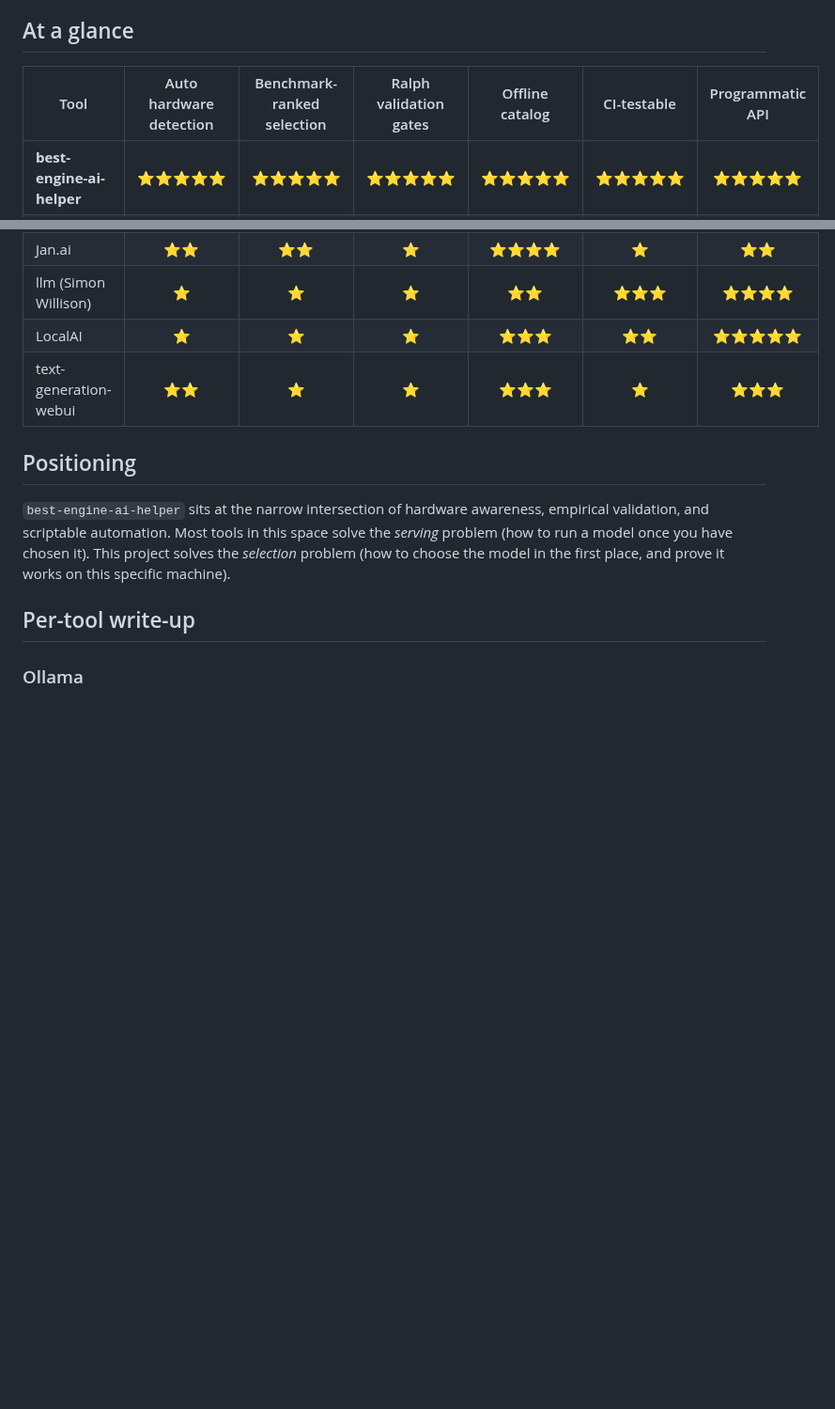
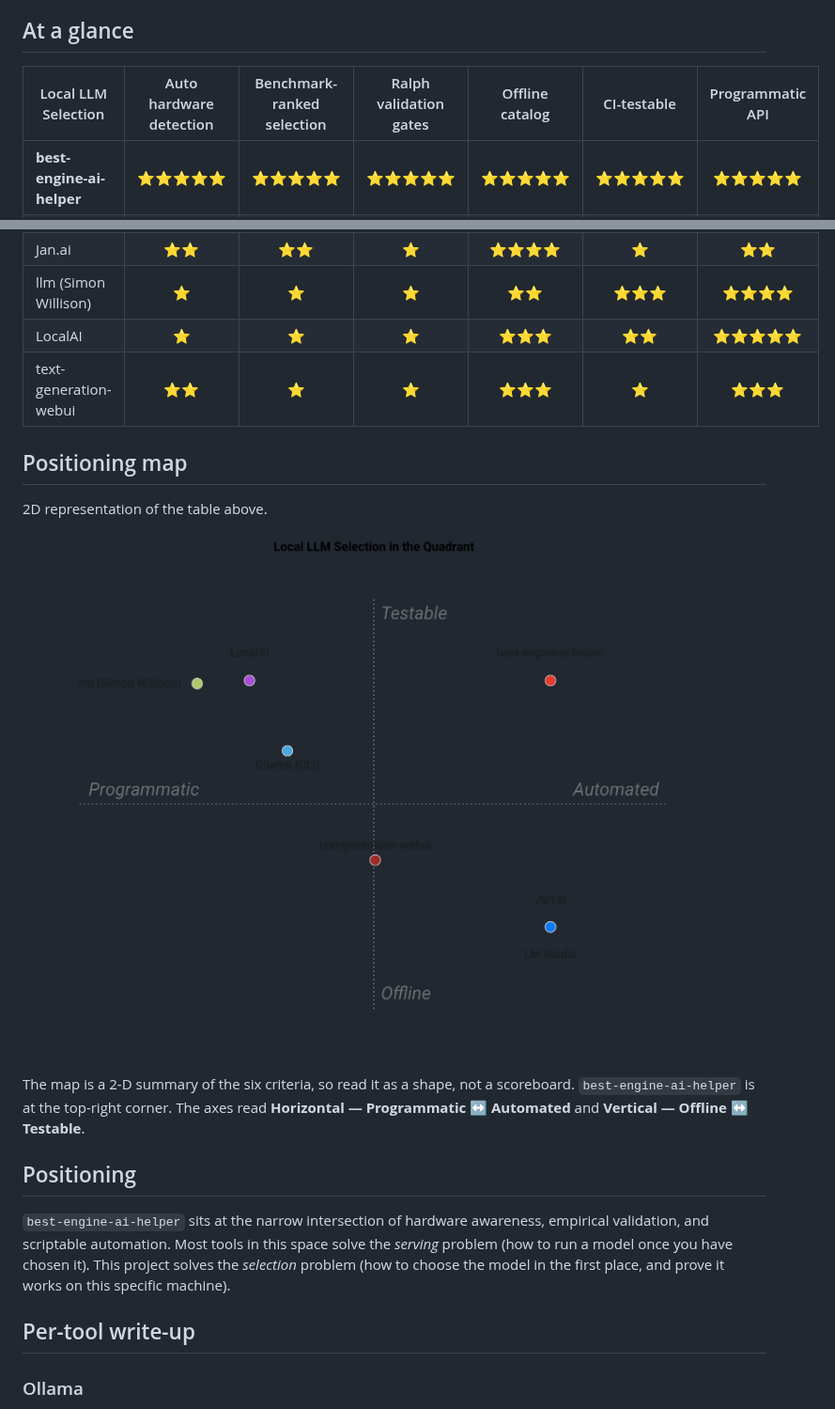
Before and after one commit to warith-harchaoui/best-engine-ai-helper, a Markdown page: LANDSCAPE.md, 2 parts joined by grey strips. Shown at 94% size. GitHub-like rendering; pictures changed too: assets/landscape.png (added); blank space fills up the shorter version.

```diff
--- a/LANDSCAPE.md
+++ b/LANDSCAPE.md
@@ -12,7 +12,7 @@ score reflects fit to *this* niche.
 ## At a glance
 
 <!-- TABLE:START -->
-| Tool | Auto hardware detection | Benchmark-ranked selection | Ralph validation gates | Offline catalog | CI-testable | Programmatic API |
+| Local LLM Selection | Auto hardware detection | Benchmark-ranked selection | Ralph validation gates | Offline catalog | CI-testable | Programmatic API |
 | --- | :---: | :---: | :---: | :---: | :---: | :---: |
 | **best-engine-ai-helper** | ⭐⭐⭐⭐⭐ | ⭐⭐⭐⭐⭐ | ⭐⭐⭐⭐⭐ | ⭐⭐⭐⭐⭐ | ⭐⭐⭐⭐⭐ | ⭐⭐⭐⭐⭐ |
 | Ollama (CLI) | ⭐ | ⭐ | ⭐ | ⭐⭐⭐ | ⭐⭐ | ⭐⭐⭐⭐ |
@@ -22,6 +22,16 @@ score reflects fit to *this* niche.
 | LocalAI | ⭐ | ⭐ | ⭐ | ⭐⭐⭐ | ⭐⭐ | ⭐⭐⭐⭐⭐ |
 | text-generation-webui | ⭐⭐ | ⭐ | ⭐ | ⭐⭐⭐ | ⭐ | ⭐⭐⭐ |
 <!-- TABLE:END -->
+
+## Positioning map
+
+<!-- FIGURE:START -->
+2D representation of the table above.
+
+![Positioning map](https://raw.githubusercontent.com/warith-harchaoui/best-engine-ai-helper/main/assets/landscape.png)
+
+The map is a 2-D summary of the six criteria, so read it as a shape, not a scoreboard. `best-engine-ai-helper` is at the top-right corner. The axes read **Horizontal — Programmatic ↔ Automated** and **Vertical — Offline ↔ Testable**.
+<!-- FIGURE:END -->
 
 ## Positioning
 
```
Also changed, not shown: PAYSAGE.md (+11 -1 lines), assets/paysage.png (added), 2 other files.
